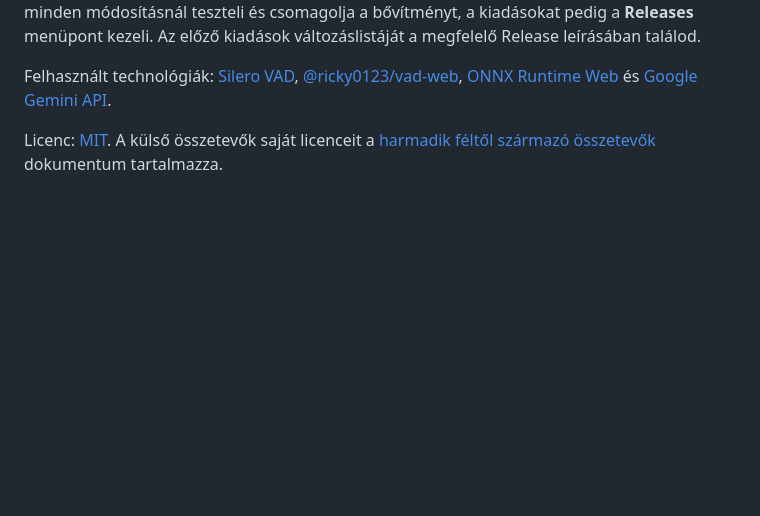
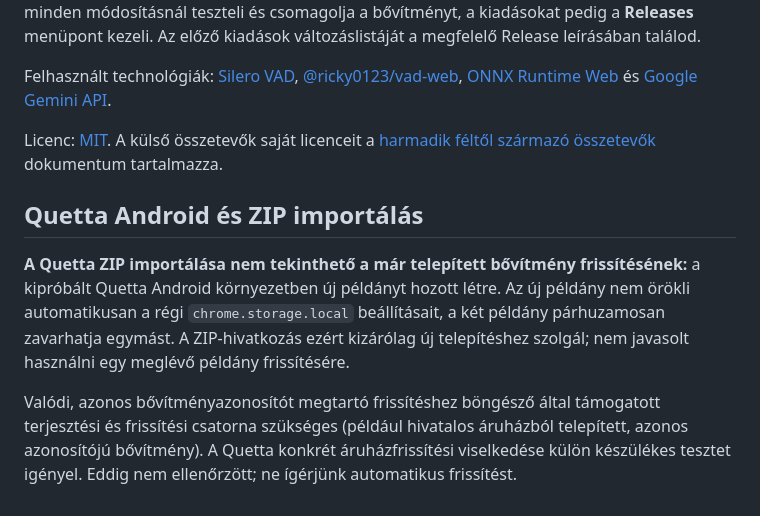
Before and after one commit to sanchomuzax/Claude-voice-bridge-Chrome-extension, a Markdown page: README.md, the part around the change. GitHub-like rendering; blank space fills up the shorter version.

Commit message:
docs: stop labeling Quetta ZIP re-import as an in-place update

```diff
--- a/README.md
+++ b/README.md
@@ -108,3 +108,9 @@ Node.js 20+, `npm install`, `npm run check`, `npm run build`, `npm run pack`. A
 Felhasznált technológiák: [Silero VAD](https://github.com/snakers4/silero-vad), [@ricky0123/vad-web](https://github.com/ricky0123/vad), [ONNX Runtime Web](https://onnxruntime.ai/) és [Google Gemini API](https://ai.google.dev/gemini-api/docs).
 
 Licenc: [MIT](LICENSE). A külső összetevők saját licenceit a [harmadik féltől származó összetevők](THIRD_PARTY_NOTICES.md) dokumentum tartalmazza.
+
+## Quetta Android és ZIP importálás
+
+**A Quetta ZIP importálása nem tekinthető a már telepített bővítmény frissítésének:** a kipróbált Quetta Android környezetben új példányt hozott létre. Az új példány nem örökli automatikusan a régi `chrome.storage.local` beállításait, a két példány párhuzamosan zavarhatja egymást. A ZIP-hivatkozás ezért kizárólag új telepítéshez szolgál; nem javasolt használni egy meglévő példány frissítésére.
+
+Valódi, azonos bővítményazonosítót megtartó frissítéshez böngésző által támogatott terjesztési és frissítési csatorna szükséges (például hivatalos áruházból telepített, azonos azonosítójú bővítmény). A Quetta konkrét áruházfrissítési viselkedése külön készülékes tesztet igényel. Eddig nem ellenőrzött; ne ígérjünk automatikus frissítést.
```
